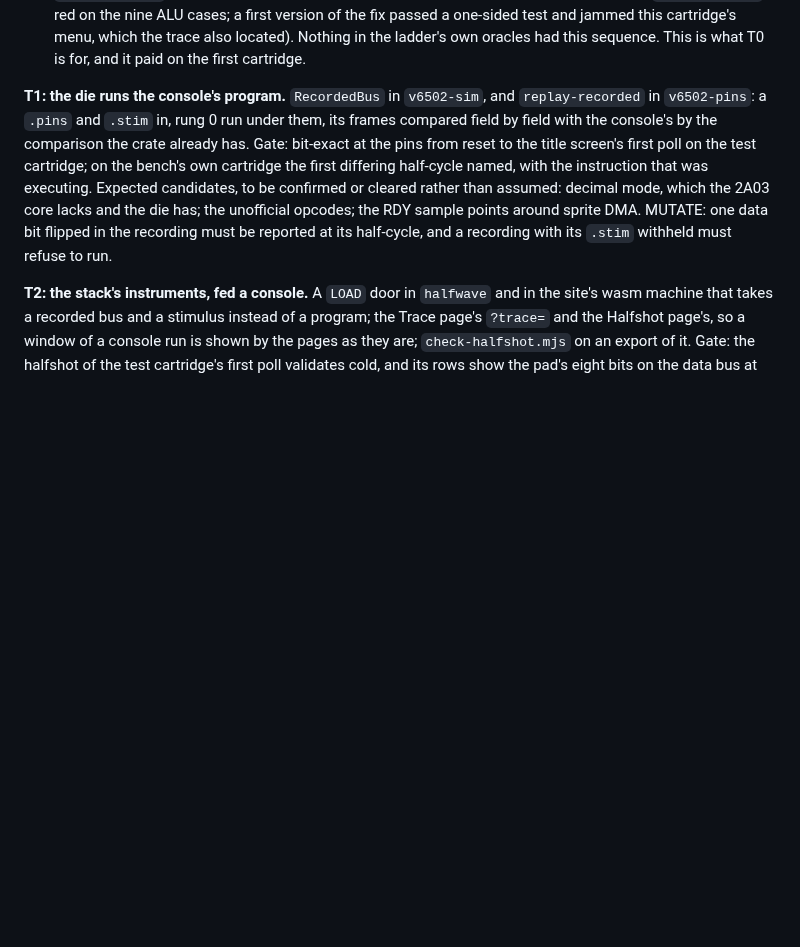
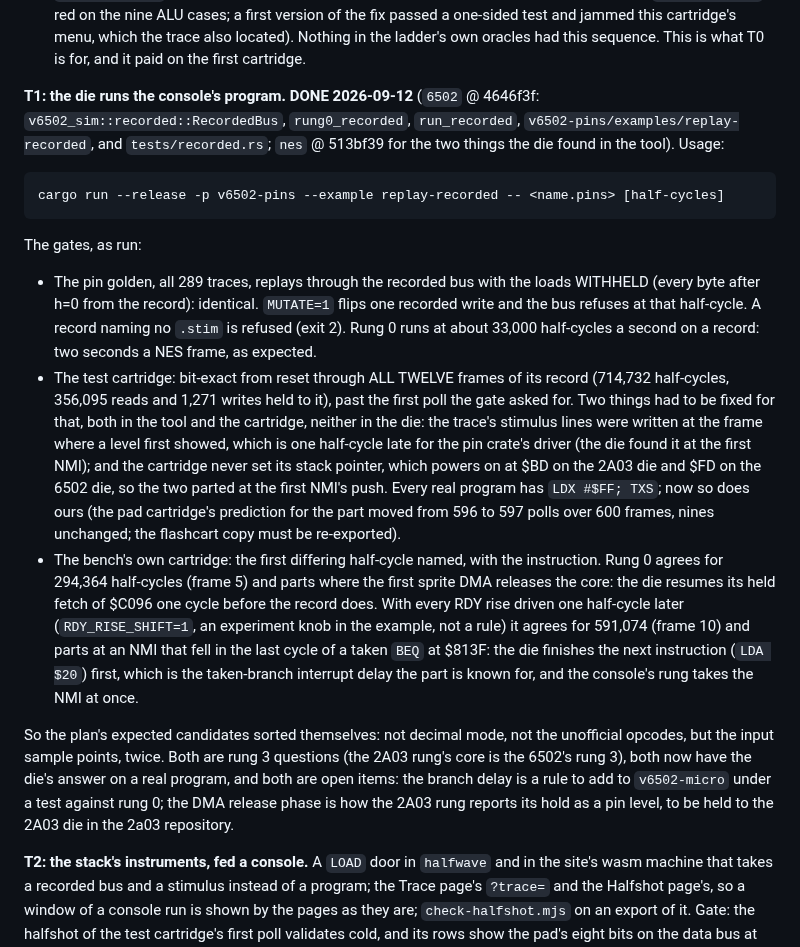
Before and after one commit to tinymachines/nes-bench, a Markdown page: docs/trace-plan.md, the part around the change. GitHub-like rendering; blank space fills up the shorter version.

Commit message:
T1 done: the die runs the console's program, and what it found
Co-Authored-By: Claude Fable 5.1 <noreply@anthropic.com>

```diff
--- a/docs/trace-plan.md
+++ b/docs/trace-plan.md
@@ -144,18 +144,52 @@ Start at latch 200 held three latches):
   the trace also located). Nothing in the ladder's own oracles had this
   sequence. This is what T0 is for, and it paid on the first cartridge.
 
-**T1: the die runs the console's program.** `RecordedBus` in
-`v6502-sim`, and `replay-recorded` in `v6502-pins`: a `.pins` and
-`.stim` in, rung 0 run under them, its frames compared field by field
-with the console's by the comparison the crate already has. Gate:
-bit-exact at the pins from reset to the title screen's first poll on
-the test cartridge; on the bench's own cartridge the first differing
-half-cycle named, with the instruction that was executing. Expected
-candidates, to be confirmed or cleared rather than assumed: decimal
-mode, which the 2A03 core lacks and the die has; the unofficial
-opcodes; the RDY sample points around sprite DMA. MUTATE: one data bit
-flipped in the recording must be reported at its half-cycle, and a
-recording with its `.stim` withheld must refuse to run.
+**T1: the die runs the console's program. DONE 2026-09-12** (`6502` @
+4646f3f: `v6502_sim::recorded::RecordedBus`, `rung0_recorded`,
+`run_recorded`, `v6502-pins/examples/replay-recorded`, and
+`tests/recorded.rs`; `nes` @ 513bf39 for the two things the die found
+in the tool). Usage:
+
+    cargo run --release -p v6502-pins --example replay-recorded -- <name.pins> [half-cycles]
+
+The gates, as run:
+
+- The pin golden, all 289 traces, replays through the recorded bus with
+  the loads WITHHELD (every byte after h=0 from the record): identical.
+  `MUTATE=1` flips one recorded write and the bus refuses at that
+  half-cycle. A record naming no `.stim` is refused (exit 2). Rung 0
+  runs at about 33,000 half-cycles a second on a record: two seconds a
+  NES frame, as expected.
+- The test cartridge: bit-exact from reset through ALL TWELVE frames of
+  its record (714,732 half-cycles, 356,095 reads and 1,271 writes held
+  to it), past the first poll the gate asked for. Two things had to be
+  fixed for that, both in the tool and the cartridge, neither in the
+  die: the trace's stimulus lines were written at the frame where a
+  level first showed, which is one half-cycle late for the pin crate's
+  driver (the die found it at the first NMI); and the cartridge never
+  set its stack pointer, which powers on at $BD on the 2A03 die and $FD
+  on the 6502 die, so the two parted at the first NMI's push. Every
+  real program has `LDX #$FF; TXS`; now so does ours (the pad
+  cartridge's prediction for the part moved from 596 to 597 polls over
+  600 frames, nines unchanged; the flashcart copy must be re-exported).
+- The bench's own cartridge: the first differing half-cycle named, with
+  the instruction. Rung 0 agrees for 294,364 half-cycles (frame 5) and
+  parts where the first sprite DMA releases the core: the die resumes
+  its held fetch of $C096 one cycle before the record does. With every
+  RDY rise driven one half-cycle later (`RDY_RISE_SHIFT=1`, an
+  experiment knob in the example, not a rule) it agrees for 591,074
+  (frame 10) and parts at an NMI that fell in the last cycle of a taken
+  `BEQ` at $813F: the die finishes the next instruction (`LDA $20`)
+  first, which is the taken-branch interrupt delay the part is known
+  for, and the console's rung takes the NMI at once.
+
+So the plan's expected candidates sorted themselves: not decimal mode,
+not the unofficial opcodes, but the input sample points, twice. Both
+are rung 3 questions (the 2A03 rung's core is the 6502's rung 3), both
+now have the die's answer on a real program, and both are open items:
+the branch delay is a rule to add to `v6502-micro` under a test against
+rung 0; the DMA release phase is how the 2A03 rung reports its hold as
+a pin level, to be held to the 2A03 die in the 2a03 repository.
 
 **T2: the stack's instruments, fed a console.** A `LOAD` door in
 `halfwave` and in the site's wasm machine that takes a recorded bus
```
Also changed, not shown: docs/open-items.md (+21 -0 lines).
